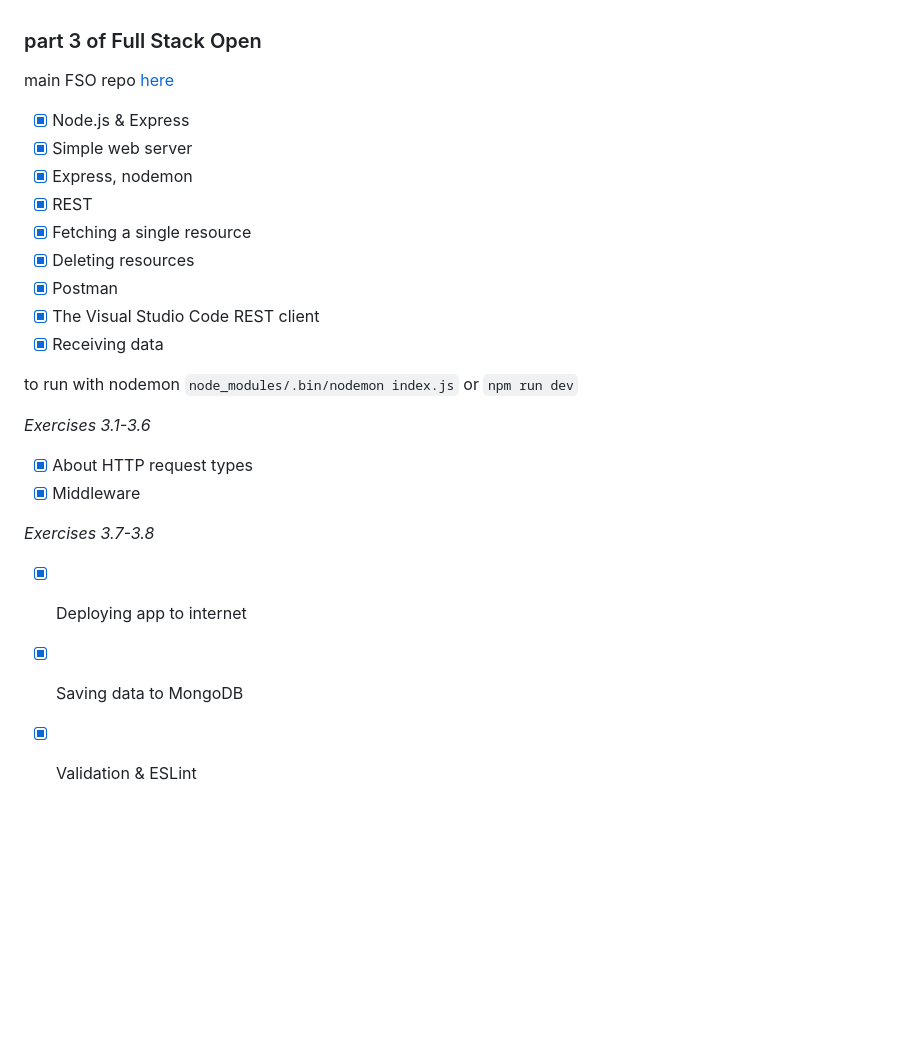
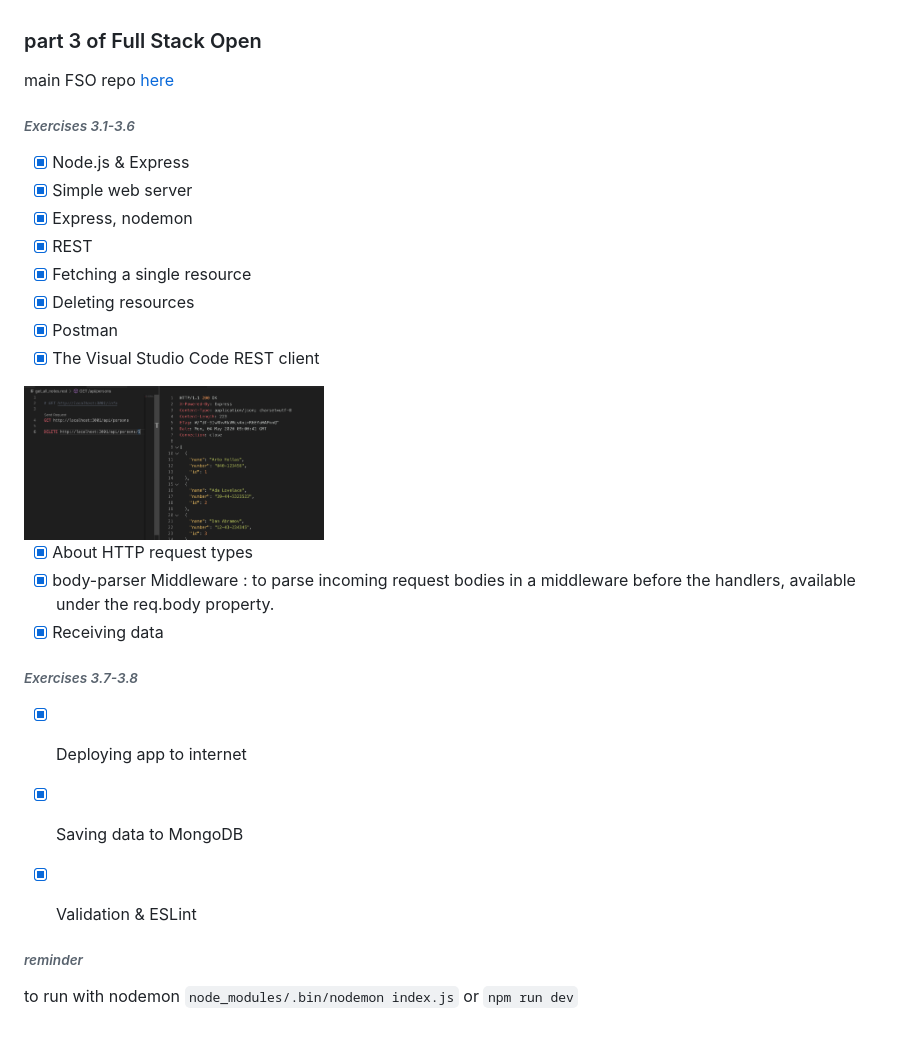
Before and after one commit to Mrtly/FSO-part3, a Markdown page: README.md, the part around the change. Drawn GitHub-style; pictures changed too: VSCodeRESTview.png (added); blank space fills up the shorter version.

```diff
--- a/README.md
+++ b/README.md
@@ -2,6 +2,7 @@
 
 main FSO repo [here](https://github.com/Mrtly/FSO)
 
+###### _Exercises 3.1-3.6_
 - [x] Node.js & Express
 - [x] Simple web server
 - [x] Express, nodemon
@@ -10,18 +11,19 @@ main FSO repo [here](https://github.com/Mrtly/FSO)
 - [x] Deleting resources
 - [x] Postman
 - [x] The Visual Studio Code REST client
+
+<img src="VSCodeRESTview.png" width="300"/>
+
+- [x] About HTTP request types
+- [x] body-parser Middleware : to parse incoming request bodies in a middleware before the handlers, available under the req.body property.
 - [x] Receiving data
 
-to run with nodemon
-`node_modules/.bin/nodemon index.js` or `npm run dev`
-
-_Exercises 3.1-3.6_
-
-- [x] About HTTP request types
-- [x] Middleware
-
-_Exercises 3.7-3.8_
-
+###### _Exercises 3.7-3.8_
 - [x] Deploying app to internet
 - [x] Saving data to MongoDB
 - [x] Validation & ESLint
+
+
+###### _reminder_
+to run with nodemon
+`node_modules/.bin/nodemon index.js` or `npm run dev`
```
Also changed, not shown: 2 other files.
